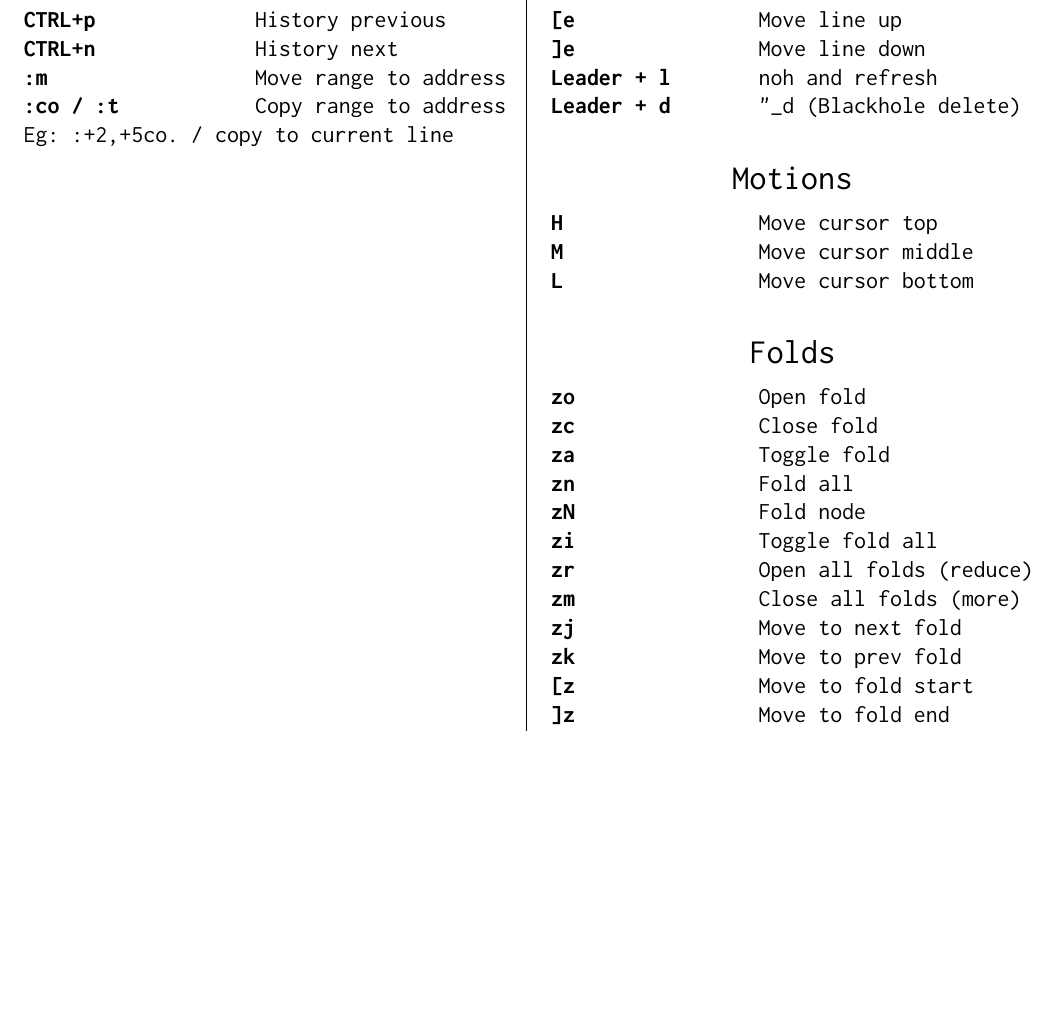
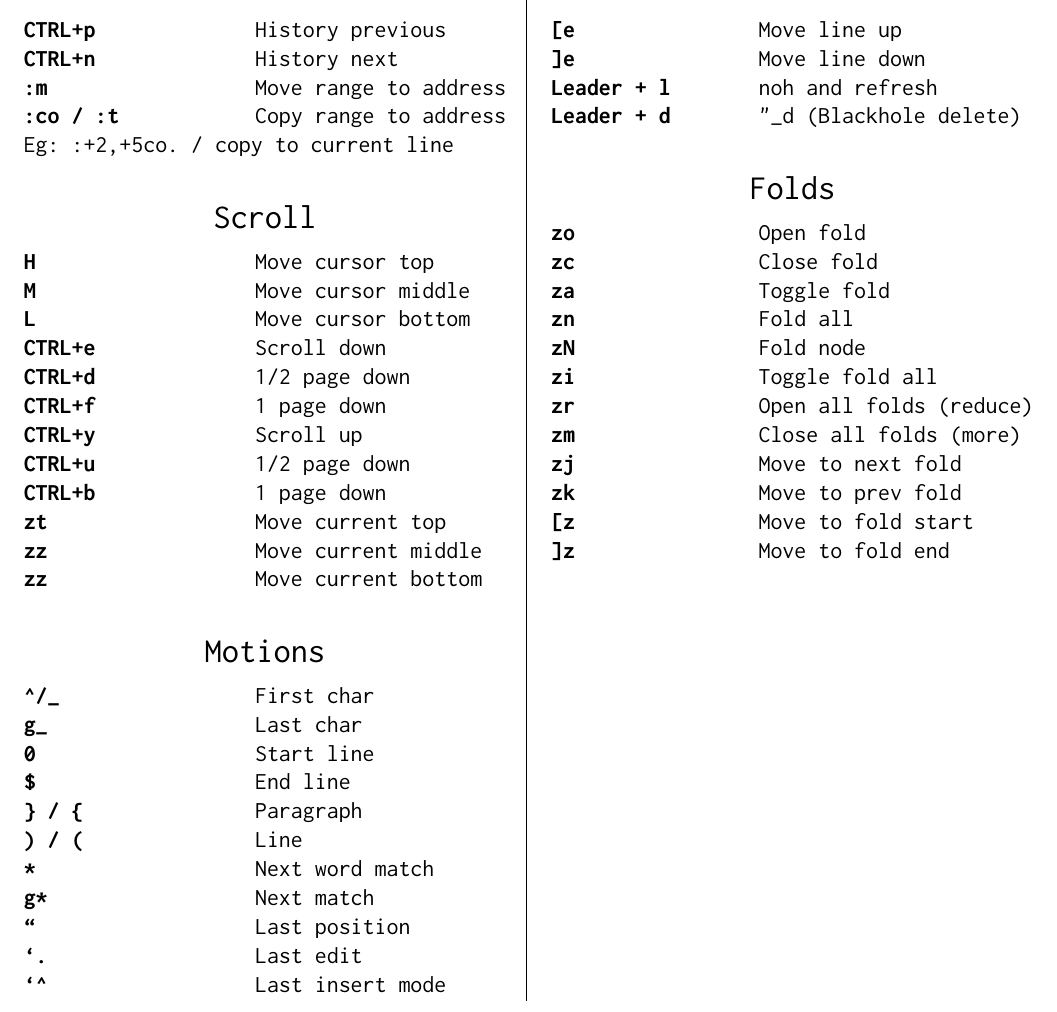
Before and after one commit to jlesquembre/dotfiles, a LaTeX document (cheatsheet.tex): part of page 3 of 5, cut so that both start at the same text, the shorter picture padded with empty space. Compiled offline with pdfLaTeX.

Commit message:
Tex: add section about motions

```diff
--- a/cheatsheet.tex
+++ b/cheatsheet.tex
@@ -163,6 +163,41 @@
       \textbf{:co / :t} & Copy range to address \\
       \multicolumn{2}{l}{Eg: :+2,+5co. / copy to current line} \\
       \taburowcolors{\tabbackground .. white}
+
+      \taburowcolors 2 {white .. white}
+      \bigskip \\
+      \multicolumn{2}{c}{\Large Scroll}\medskip \\
+      \taburowcolors{\tabbackground .. white}
+      \textbf{H} & Move cursor top \\
+      \textbf{M} & Move cursor middle \\
+      \textbf{L} & Move cursor bottom \\
+      \textbf{CTRL+e} & Scroll down \\
+      \textbf{CTRL+d} & 1/2 page down \\
+      \textbf{CTRL+f} & 1 page down \\
+      \textbf{CTRL+y} & Scroll up \\
+      \textbf{CTRL+u} & 1/2 page down \\
+      \textbf{CTRL+b} & 1 page down \\
+      \textbf{zt} & Move current top \\
+      \textbf{zz} & Move current middle \\
+      \textbf{zz} & Move current bottom \\
+
+      \taburowcolors 2 {white .. white}
+      \bigskip \\
+      \multicolumn{2}{c}{\Large Motions}\medskip \\
+      \taburowcolors{\tabbackground .. white}
+      \textbf{\textasciicircum/\_} & First char \\
+      \textbf{g\_} & Last char \\
+      \textbf{0} & Start line \\
+      \textbf{\$} & End line \\
+      \textbf{\} / \{} & Paragraph \\
+      \textbf{) / (} & Line \\
+      \textbf{*} & Next word match \\
+      \textbf{g*} & Next match \\
+      \textbf{``} & Last position \\
+      \textbf{`.} & Last edit \\
+      \textbf{`\textasciicircum} & Last insert mode \\
+
+
     \end{tabu}
   \end{minipage}}%
   \hfil
@@ -175,14 +210,6 @@
       \textbf{]e} & Move line down \\
       \textbf{Leader + l} & noh and refresh \\
       \textbf{Leader + d} & "\_d (Blackhole delete)\\
-
-      \taburowcolors 2 {white .. white}
-      \bigskip \\
-      \multicolumn{2}{c}{\Large Motions}\medskip \\
-      \taburowcolors{\tabbackground .. white}
-      \textbf{H} & Move cursor top \\
-      \textbf{M} & Move cursor middle \\
-      \textbf{L} & Move cursor bottom \\
 
       \taburowcolors 2 {white .. white}
       \bigskip \\
```
